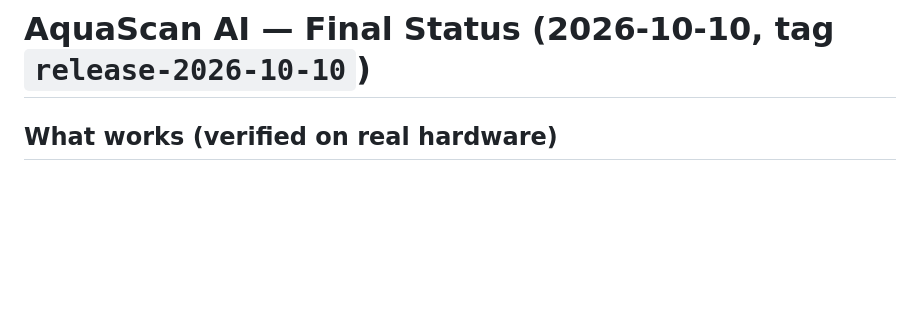
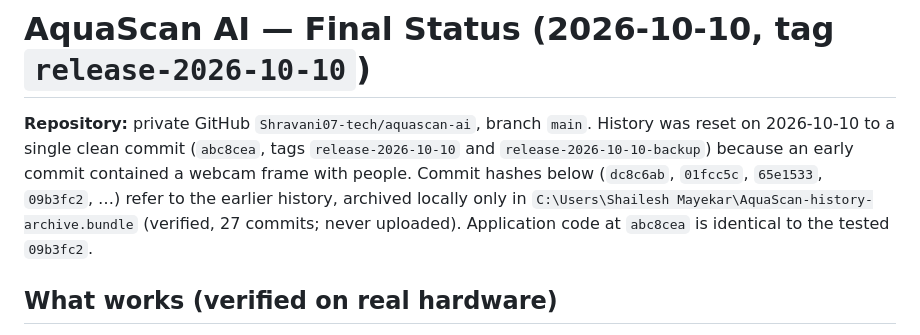
Before and after one commit to Shravani07-tech/aquascan-ai, a Markdown page: FINAL_STATUS.md, the part around the change. Drawn GitHub-style; blank space fills up the shorter version.

```diff
--- a/FINAL_STATUS.md
+++ b/FINAL_STATUS.md
@@ -1,4 +1,10 @@
 # AquaScan AI — Final Status (2026-10-10, tag `release-2026-10-10`)
+
+**Repository:** private GitHub `Shravani07-tech/aquascan-ai`, branch `main`. History was reset on 2026-10-10 to a
+single clean commit (`abc8cea`, tags `release-2026-10-10` and `release-2026-10-10-backup`) because an early commit
+contained a webcam frame with people. Commit hashes below (`dc8c6ab`, `01fcc5c`, `65e1533`, `09b3fc2`, …) refer to the
+earlier history, archived locally only in `C:\Users\Shailesh Mayekar\AquaScan-history-archive.bundle` (verified,
+27 commits; never uploaded). Application code at `abc8cea` is identical to the tested `09b3fc2`.
 
 ## What works (verified on real hardware)
 - **Laptop app**: FastAPI backend + browser UI; Laptop Webcam / Raspberry Pi / Upload-Demo modes. Full
```
Also changed, not shown: TESTING.md (+10 -1 lines).
